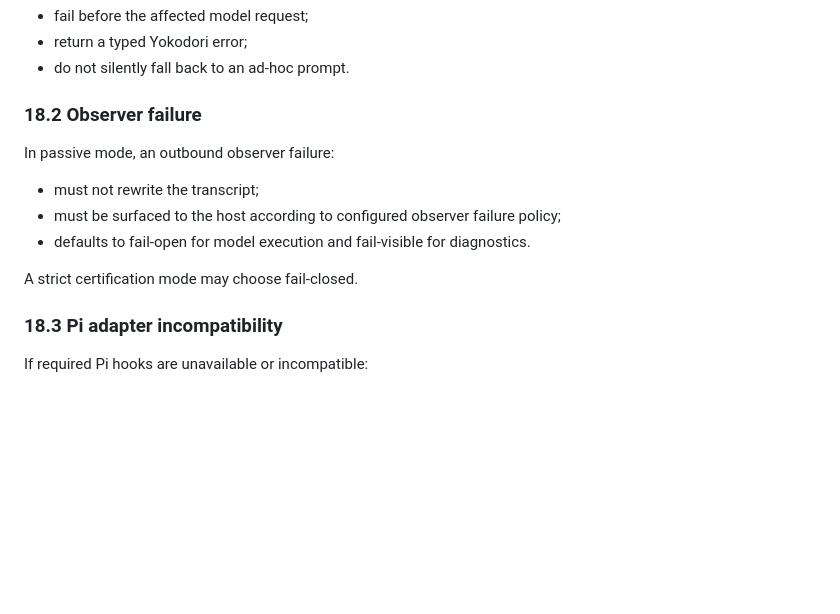
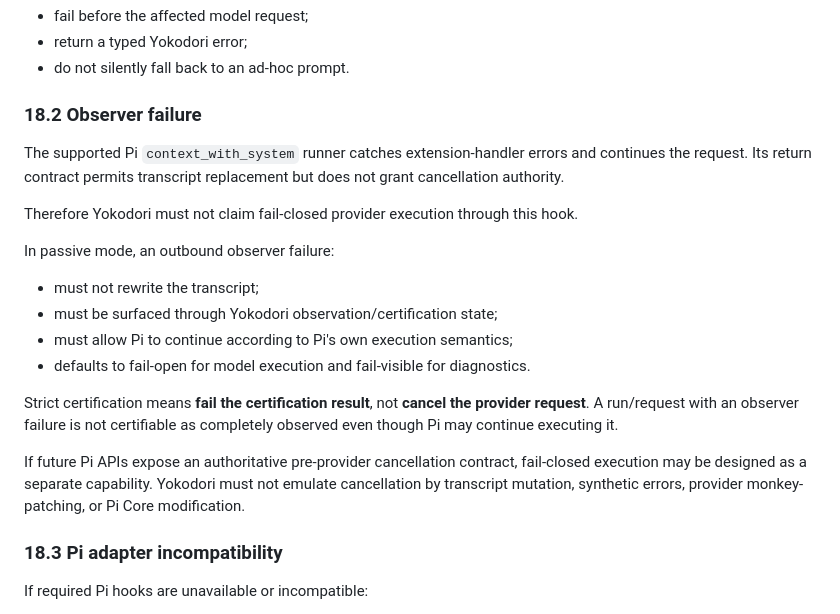
Before and after one commit to yohn-jp/yokodori, a Markdown page: docs/epics/0001-pi-context-boundary.md, the part around the change. GitHub-like rendering; blank space fills up the shorter version.

Commit message:
docs: align observer failure semantics with Pi

```diff
--- a/docs/epics/0001-pi-context-boundary.md
+++ b/docs/epics/0001-pi-context-boundary.md
@@ -520,13 +520,20 @@ If initial context cannot be compiled deterministically:
 
 ### 18.2 Observer failure
 
+The supported Pi `context_with_system` runner catches extension-handler errors and continues the request. Its return contract permits transcript replacement but does not grant cancellation authority.
+
+Therefore Yokodori must not claim fail-closed provider execution through this hook.
+
 In passive mode, an outbound observer failure:
 
 - must not rewrite the transcript;
-- must be surfaced to the host according to configured observer failure policy;
+- must be surfaced through Yokodori observation/certification state;
+- must allow Pi to continue according to Pi's own execution semantics;
 - defaults to fail-open for model execution and fail-visible for diagnostics.
 
-A strict certification mode may choose fail-closed.
+Strict certification means **fail the certification result**, not **cancel the provider request**. A run/request with an observer failure is not certifiable as completely observed even though Pi may continue executing it.
+
+If future Pi APIs expose an authoritative pre-provider cancellation contract, fail-closed execution may be designed as a separate capability. Yokodori must not emulate cancellation by transcript mutation, synthetic errors, provider monkey-patching, or Pi Core modification.
 
 ### 18.3 Pi adapter incompatibility
 
```
